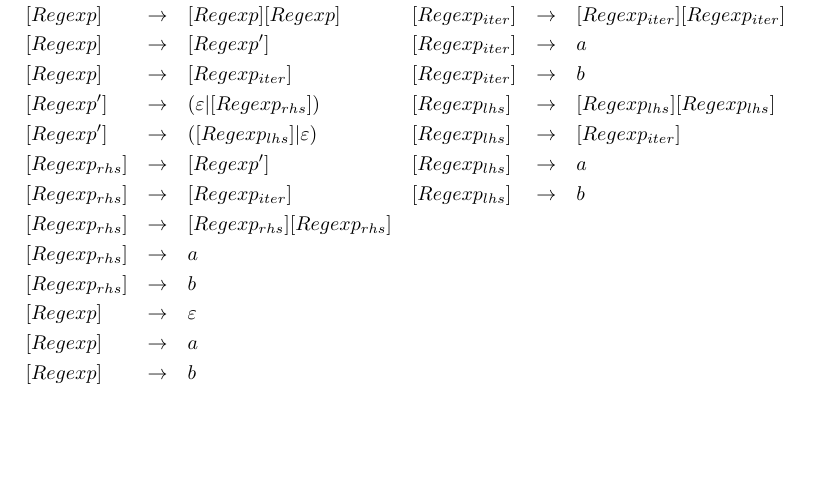
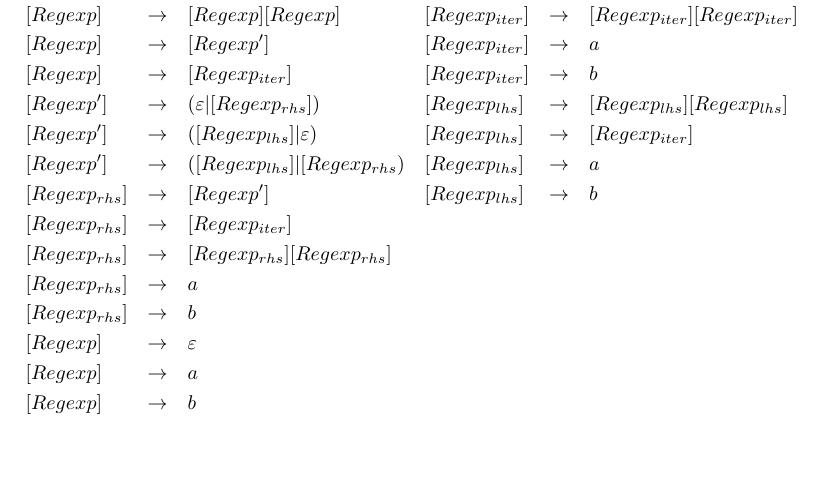
Before and after one commit to t1d333/TFL, a LaTeX document (RK2/solutions.tex): part of page 6 of 6, cut so that both start at the same text. Compiled offline with pdfLaTeX.

Commit message:
RK2: fix grammar

```diff
--- a/RK2/solutions.tex
+++ b/RK2/solutions.tex
@@ -175,8 +175,9 @@ $$
   &[Regexp] &\rightarrow \quad &{[Regexp_{iter}]} & &[Regexp_{iter}] &\rightarrow \quad &b\\
   &[Regexp'] &\rightarrow \quad &{(\varepsilon|[Regexp_{rhs}])} & &[Regexp_{lhs}] &\rightarrow \quad &{[Regexp_{lhs}][Regexp_{lhs}]} \\
   &[Regexp'] &\rightarrow \quad &{([Regexp_{lhs}]|\varepsilon)} & &[Regexp_{lhs}] &\rightarrow \quad  &{[Regexp_{iter}]} \\
-  &[Regexp_{rhs}] &\rightarrow \quad &{[Regexp']} & &[Regexp_{lhs}] &\rightarrow \quad  &a\\
-  &[Regexp_{rhs}] &\rightarrow \quad &{[Regexp_{iter}]} & &[Regexp_{lhs}] &\rightarrow \quad  &b\\
+  &[Regexp'] &\rightarrow \quad &{([Regexp_{lhs}]|[Regexp_{rhs})} & &[Regexp_{lhs}] &\rightarrow \quad  &a \\
+  &[Regexp_{rhs}] &\rightarrow \quad &{[Regexp']} & &[Regexp_{lhs}] &\rightarrow \quad  &b \\
+  &[Regexp_{rhs}] &\rightarrow \quad &{[Regexp_{iter}]} \\
   &[Regexp_{rhs}] &\rightarrow \quad &{[Regexp_{rhs}][Regexp_{rhs}]} \\
   &[Regexp_{rhs}] &\rightarrow \quad &a \\
   &[Regexp_{rhs}] &\rightarrow \quad &b \\
```
Also changed, not shown: RK2/solutions.pdf.
